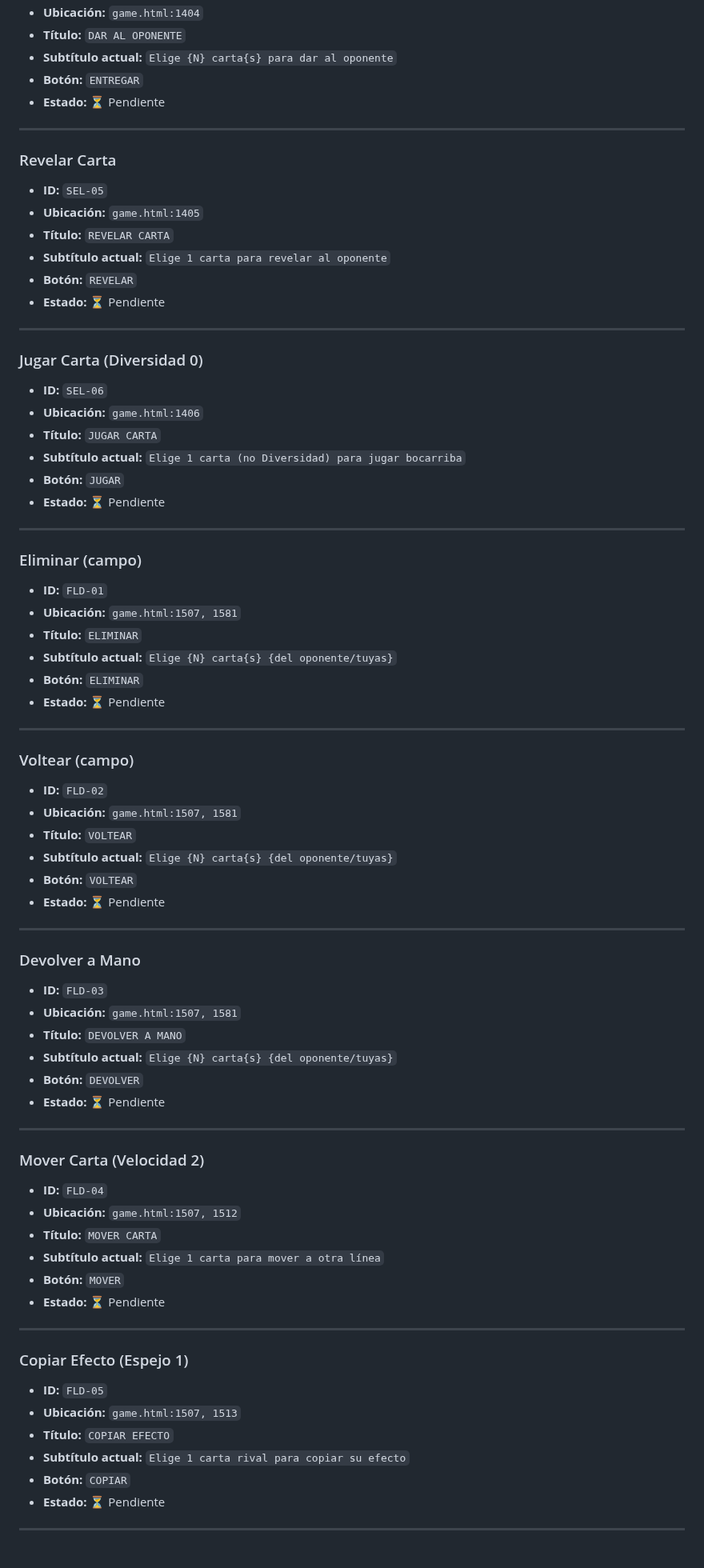
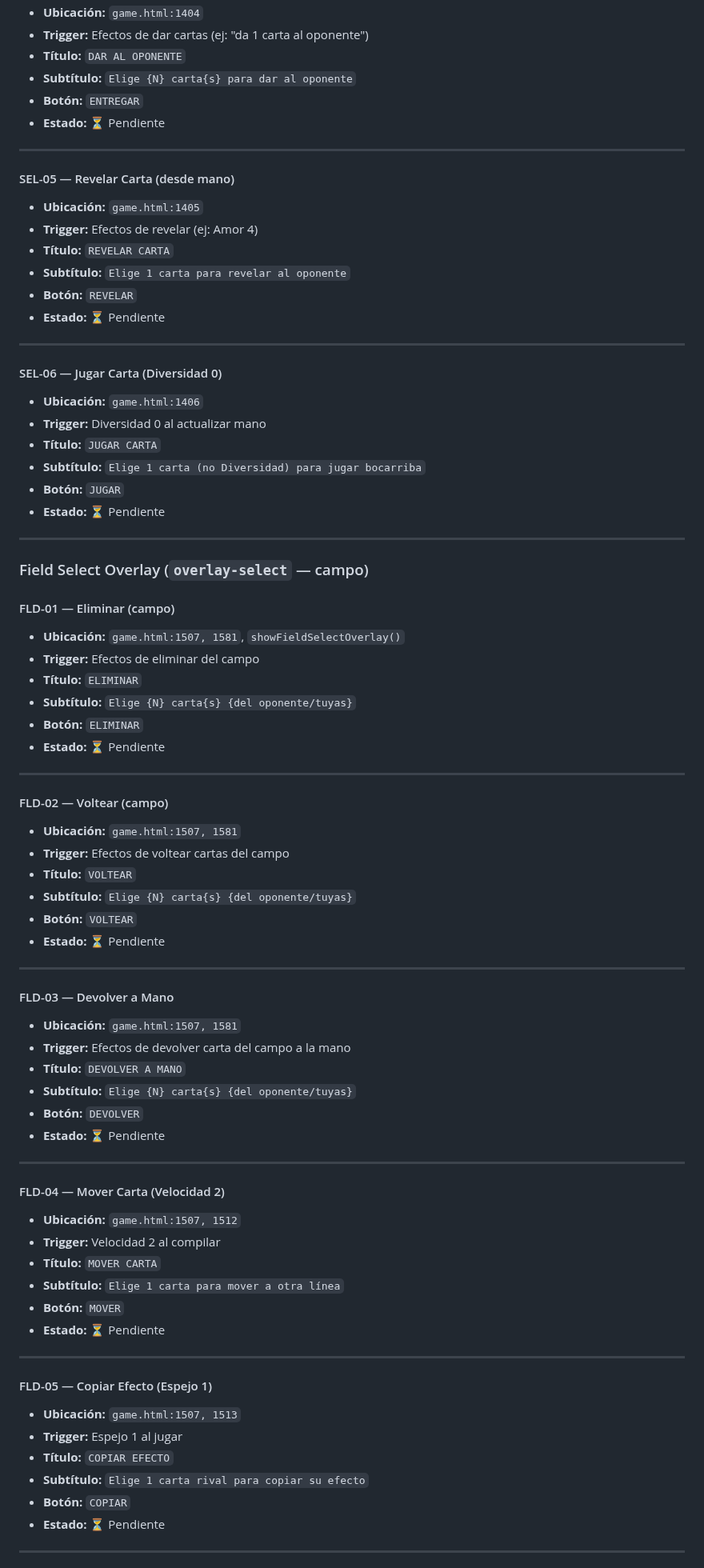
Before and after one commit to josesme/card-game, a Markdown page: docs/BACKLOG.md, the part around one of its changes. Shown at 80% size. Drawn GitHub-style.

```diff
--- a/docs/BACKLOG.md
+++ b/docs/BACKLOG.md
@@ -61,76 +83,79 @@ Listado completo de textos de modales para revisar y pulir. Completar uno a uno
 - **Ubicación:** `game.html:1404`
+- **Trigger:** Efectos de dar cartas (ej: "da 1 carta al oponente")
 - **Título:** `DAR AL OPONENTE`
-- **Subtítulo actual:** `Elige {N} carta{s} para dar al oponente`
+- **Subtítulo:** `Elige {N} carta{s} para dar al oponente`
 - **Botón:** `ENTREGAR`
 - **Estado:** ⏳ Pendiente
 
 ---
 
-### Revelar Carta
-- **ID:** `SEL-05`
+#### SEL-05 — Revelar Carta (desde mano)
 - **Ubicación:** `game.html:1405`
+- **Trigger:** Efectos de revelar (ej: Amor 4)
 - **Título:** `REVELAR CARTA`
-- **Subtítulo actual:** `Elige 1 carta para revelar al oponente`
+- **Subtítulo:** `Elige 1 carta para revelar al oponente`
 - **Botón:** `REVELAR`
 - **Estado:** ⏳ Pendiente
 
 ---
 
-### Jugar Carta (Diversidad 0)
-- **ID:** `SEL-06`
+#### SEL-06 — Jugar Carta (Diversidad 0)
 - **Ubicación:** `game.html:1406`
+- **Trigger:** Diversidad 0 al actualizar mano
 - **Título:** `JUGAR CARTA`
-- **Subtítulo actual:** `Elige 1 carta (no Diversidad) para jugar bocarriba`
+- **Subtítulo:** `Elige 1 carta (no Diversidad) para jugar bocarriba`
 - **Botón:** `JUGAR`
 - **Estado:** ⏳ Pendiente
 
 ---
 
-### Eliminar (campo)
-- **ID:** `FLD-01`
-- **Ubicación:** `game.html:1507, 1581`
+### Field Select Overlay (`overlay-select` — campo)
+
+#### FLD-01 — Eliminar (campo)
+- **Ubicación:** `game.html:1507, 1581`, `showFieldSelectOverlay()`
+- **Trigger:** Efectos de eliminar del campo
 - **Título:** `ELIMINAR`
-- **Subtítulo actual:** `Elige {N} carta{s} {del oponente/tuyas}`
+- **Subtítulo:** `Elige {N} carta{s} {del oponente/tuyas}`
 - **Botón:** `ELIMINAR`
 - **Estado:** ⏳ Pendiente
 
 ---
 
-### Voltear (campo)
-- **ID:** `FLD-02`
+#### FLD-02 — Voltear (campo)
 - **Ubicación:** `game.html:1507, 1581`
+- **Trigger:** Efectos de voltear cartas del campo
 - **Título:** `VOLTEAR`
-- **Subtítulo actual:** `Elige {N} carta{s} {del oponente/tuyas}`
+- **Subtítulo:** `Elige {N} carta{s} {del oponente/tuyas}`
 - **Botón:** `VOLTEAR`
 - **Estado:** ⏳ Pendiente
 
 ---
 
-### Devolver a Mano
-- **ID:** `FLD-03`
+#### FLD-03 — Devolver a Mano
 - **Ubicación:** `game.html:1507, 1581`
+- **Trigger:** Efectos de devolver carta del campo a la mano
 - **Título:** `DEVOLVER A MANO`
-- **Subtítulo actual:** `Elige {N} carta{s} {del oponente/tuyas}`
+- **Subtítulo:** `Elige {N} carta{s} {del oponente/tuyas}`
 - **Botón:** `DEVOLVER`
 - **Estado:** ⏳ Pendiente
 
 ---
 
-### Mover Carta (Velocidad 2)
-- **ID:** `FLD-04`
+#### FLD-04 — Mover Carta (Velocidad 2)
 - **Ubicación:** `game.html:1507, 1512`
+- **Trigger:** Velocidad 2 al compilar
 - **Título:** `MOVER CARTA`
-- **Subtítulo actual:** `Elige 1 carta para mover a otra línea`
+- **Subtítulo:** `Elige 1 carta para mover a otra línea`
 - **Botón:** `MOVER`
 - **Estado:** ⏳ Pendiente
 
 ---
 
-### Copiar Efecto (Espejo 1)
-- **ID:** `FLD-05`
+#### FLD-05 — Copiar Efecto (Espejo 1)
 - **Ubicación:** `game.html:1507, 1513`
+- **Trigger:** Espejo 1 al jugar
 - **Título:** `COPIAR EFECTO`
-- **Subtítulo actual:** `Elige 1 carta rival para copiar su efecto`
+- **Subtítulo:** `Elige 1 carta rival para copiar su efecto`
 - **Botón:** `COPIAR`
 - **Estado:** ⏳ Pendiente
 
```
Also changed, not shown: other parts of docs/BACKLOG.md (+87 -43 lines).
